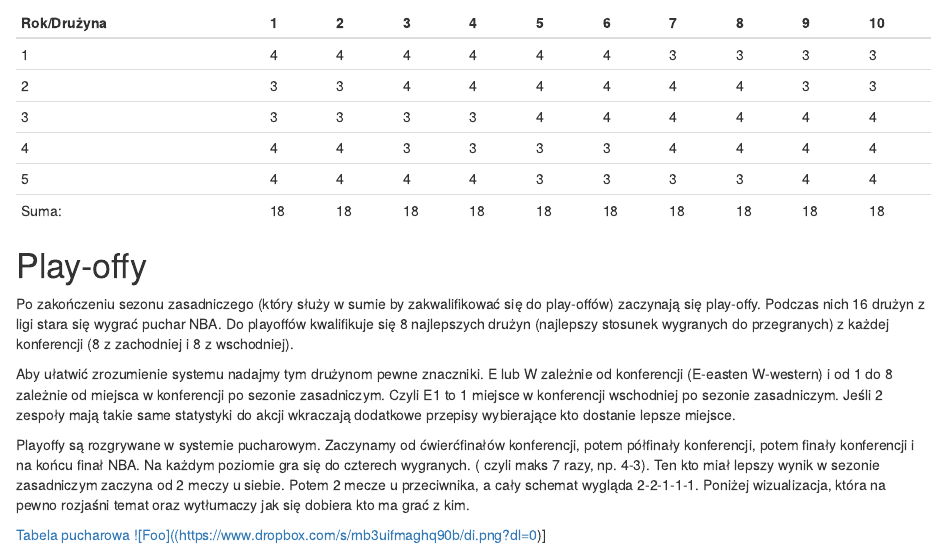
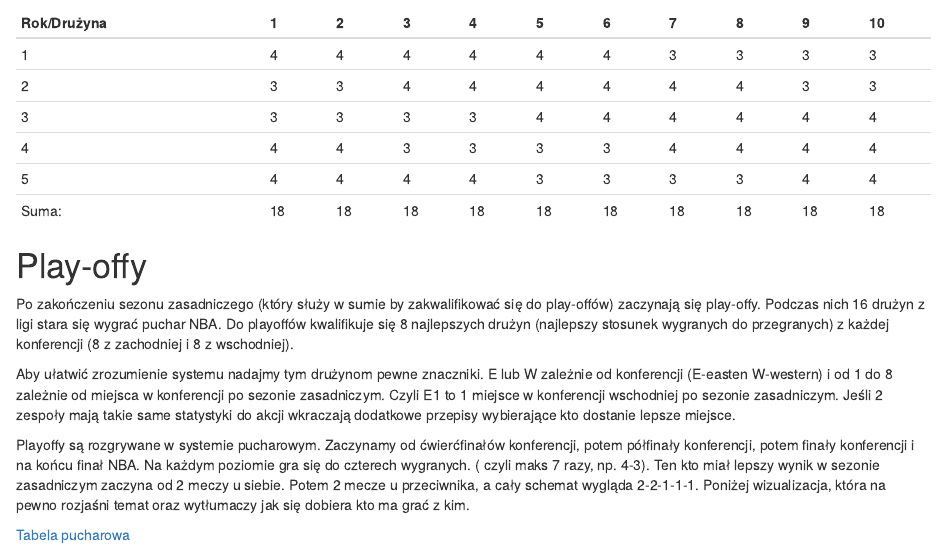
Before and after one commit to SimplifyAll/wyniki-sportowe, an R Markdown document (Liga NBA.Rmd): the page in a window 1100 px wide, from 620 px down. Rendered offline with R 4.5, knitr and Pandoc, with nearby package versions.

Commit message:
Update Liga NBA.Rmd

```diff
--- a/Liga NBA.Rmd
+++ b/Liga NBA.Rmd
@@ -43,4 +43,5 @@ Playoffy są rozgrywane w systemie pucharowym. Zaczynamy od ćwierćfinałów ko
 Poniżej wizualizacja, która na pewno rozjaśni temat oraz wytłumaczy jak się dobiera kto ma grać z kim.
 
 [Tabela pucharowa](https://www.dropbox.com/s/rnb3uifmaghq90b/di.png?dl=0)
-<a href="https://www.dropbox.com" rel="some text">![Foo]((https://www.dropbox.com/s/rnb3uifmaghq90b/di.png?dl=0)]</a>
+
+<img src="https://www.dropbox.com/s/rnb3uifmaghq90b/di.png?dl=1" />
```
